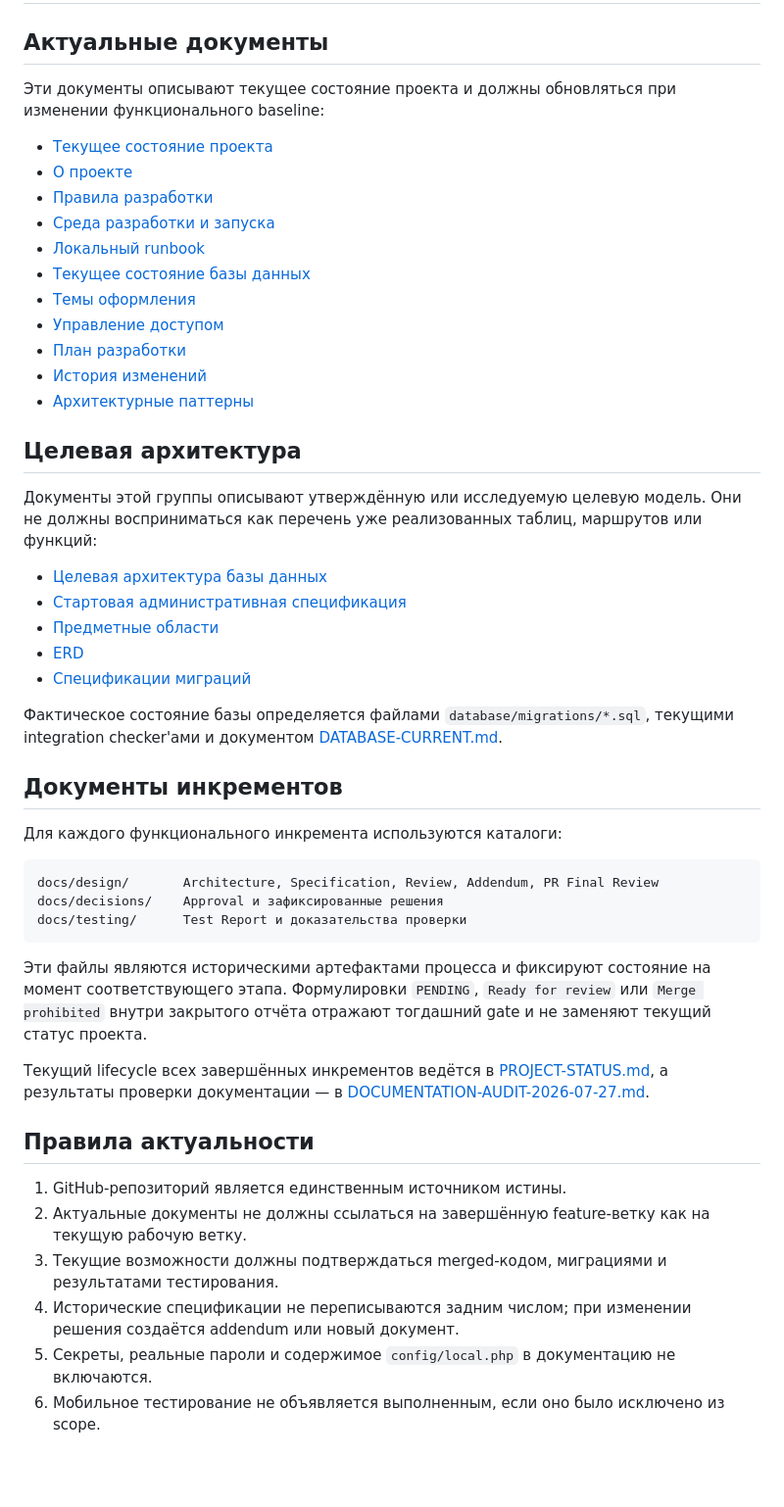
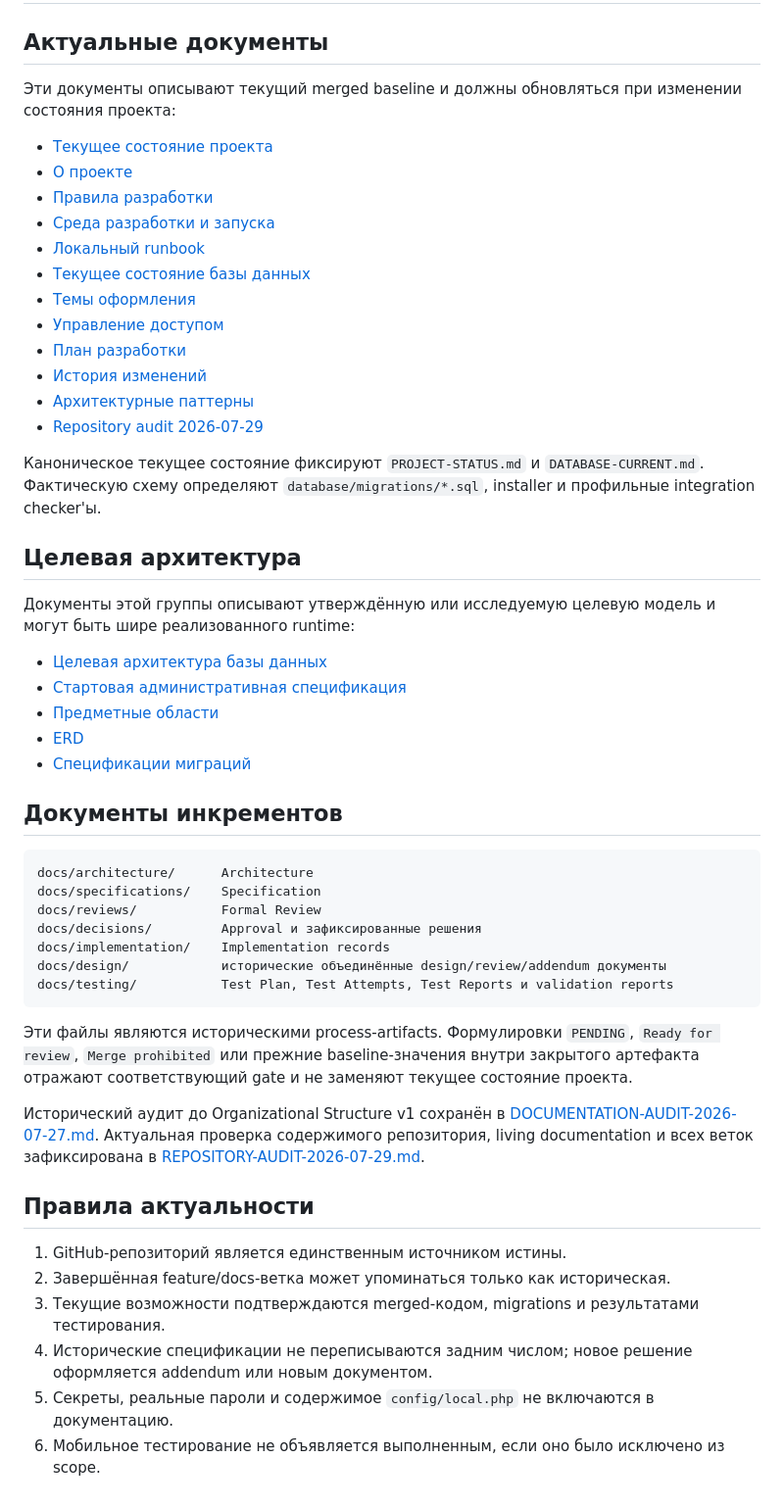
Before and after one commit to ClaytonKinnane/ASU-VCH, a Markdown page: docs/README.md, the part around the change. Shown at 98% size. Rendered like a GitHub page; blank space fills up the shorter version.

Commit message:
docs: update documentation index for current baseline

````diff
--- a/docs/README.md
+++ b/docs/README.md
@@ -2,7 +2,7 @@
 
 ## Актуальные документы
 
-Эти документы описывают текущее состояние проекта и должны обновляться при изменении функционального baseline:
+Эти документы описывают текущий merged baseline и должны обновляться при изменении состояния проекта:
 
 - [Текущее состояние проекта](PROJECT-STATUS.md)
 - [О проекте](PROJECT.md)
@@ -15,10 +15,13 @@
 - [План разработки](ROADMAP.md)
 - [История изменений](CHANGELOG.md)
 - [Архитектурные паттерны](ARCHITECTURAL-PATTERNS.md)
+- [Repository audit 2026-07-29](REPOSITORY-AUDIT-2026-07-29.md)
+
+Каноническое текущее состояние фиксируют `PROJECT-STATUS.md` и `DATABASE-CURRENT.md`. Фактическую схему определяют `database/migrations/*.sql`, installer и профильные integration checker'ы.
 
 ## Целевая архитектура
 
-Документы этой группы описывают утверждённую или исследуемую целевую модель. Они не должны восприниматься как перечень уже реализованных таблиц, маршрутов или функций:
+Документы этой группы описывают утверждённую или исследуемую целевую модель и могут быть шире реализованного runtime:
 
 - [Целевая архитектура базы данных](DATABASE.md)
 - [Стартовая административная спецификация](STARTER-ADMIN-SPEC.md)
@@ -26,27 +29,27 @@
 - [ERD](erd/)
 - [Спецификации миграций](migrations/README.md)
 
-Фактическое состояние базы определяется файлами `database/migrations/*.sql`, текущими integration checker'ами и документом [DATABASE-CURRENT.md](DATABASE-CURRENT.md).
-
 ## Документы инкрементов
 
-Для каждого функционального инкремента используются каталоги:
-
 ```text
-docs/design/       Architecture, Specification, Review, Addendum, PR Final Review
-docs/decisions/    Approval и зафиксированные решения
-docs/testing/      Test Report и доказательства проверки
+docs/architecture/      Architecture
+docs/specifications/    Specification
+docs/reviews/           Formal Review
+docs/decisions/         Approval и зафиксированные решения
+docs/implementation/    Implementation records
+docs/design/            исторические объединённые design/review/addendum документы
+docs/testing/           Test Plan, Test Attempts, Test Reports и validation reports
 ```
 
-Эти файлы являются историческими артефактами процесса и фиксируют состояние на момент соответствующего этапа. Формулировки `PENDING`, `Ready for review` или `Merge prohibited` внутри закрытого отчёта отражают тогдашний gate и не заменяют текущий статус проекта.
+Эти файлы являются историческими process-artifacts. Формулировки `PENDING`, `Ready for review`, `Merge prohibited` или прежние baseline-значения внутри закрытого артефакта отражают соответствующий gate и не заменяют текущее состояние проекта.
 
-Текущий lifecycle всех завершённых инкрементов ведётся в [PROJECT-STATUS.md](PROJECT-STATUS.md), а результаты проверки документации — в [DOCUMENTATION-AUDIT-2026-07-27.md](DOCUMENTATION-AUDIT-2026-07-27.md).
+Исторический аудит до Organizational Structure v1 сохранён в [DOCUMENTATION-AUDIT-2026-07-27.md](DOCUMENTATION-AUDIT-2026-07-27.md). Актуальная проверка содержимого репозитория, living documentation и всех веток зафиксирована в [REPOSITORY-AUDIT-2026-07-29.md](REPOSITORY-AUDIT-2026-07-29.md).
 
 ## Правила актуальности
 
 1. GitHub-репозиторий является единственным источником истины.
-2. Актуальные документы не должны ссылаться на завершённую feature-ветку как на текущую рабочую ветку.
-3. Текущие возможности должны подтверждаться merged-кодом, миграциями и результатами тестирования.
-4. Исторические спецификации не переписываются задним числом; при изменении решения создаётся addendum или новый документ.
-5. Секреты, реальные пароли и содержимое `config/local.php` в документацию не включаются.
+2. Завершённая feature/docs-ветка может упоминаться только как историческая.
+3. Текущие возможности подтверждаются merged-кодом, migrations и результатами тестирования.
+4. Исторические спецификации не переписываются задним числом; новое решение оформляется addendum или новым документом.
+5. Секреты, реальные пароли и содержимое `config/local.php` не включаются в документацию.
 6. Мобильное тестирование не объявляется выполненным, если оно было исключено из scope.
````
